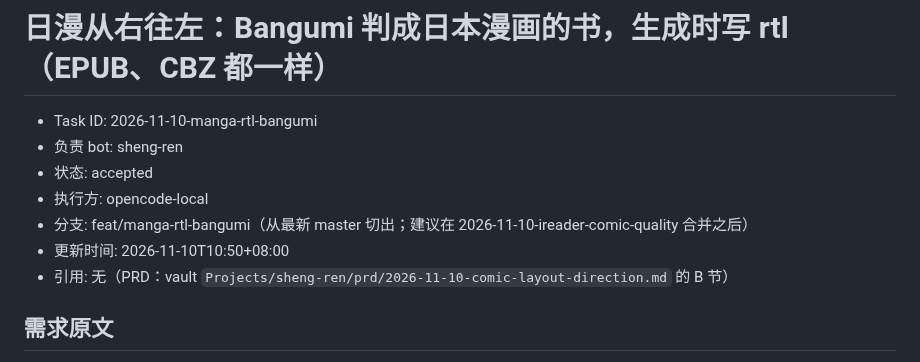
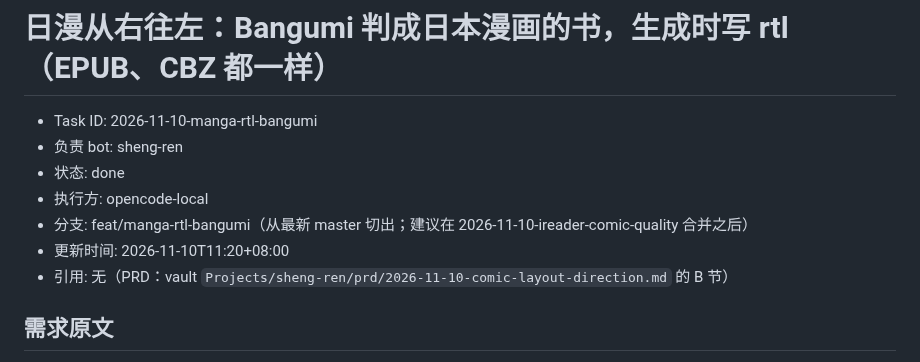
Before and after one commit to bbq191/sheng-ren, a Markdown page: .dev/tasks/2026-11-10-manga-rtl-bangumi.md, the part around one of its changes. Drawn GitHub-style.

```diff
--- a/.dev/tasks/2026-11-10-manga-rtl-bangumi.md
+++ b/.dev/tasks/2026-11-10-manga-rtl-bangumi.md
@@ -2,10 +2,10 @@
 
 - Task ID: 2026-11-10-manga-rtl-bangumi
 - 负责 bot: sheng-ren
-- 状态: accepted
+- 状态: done
 - 执行方: opencode-local
 - 分支: feat/manga-rtl-bangumi（从最新 master 切出；建议在 2026-11-10-ireader-comic-quality 合并之后）
-- 更新时间: 2026-11-10T10:50+08:00
+- 更新时间: 2026-11-10T11:20+08:00
 - 引用: 无（PRD：vault `Projects/sheng-ren/prd/2026-11-10-comic-layout-direction.md` 的 B 节）
 
 ## 需求原文
```
Also changed, not shown: other parts of .dev/tasks/2026-11-10-manga-rtl-bangumi.md (+43 -22 lines).
